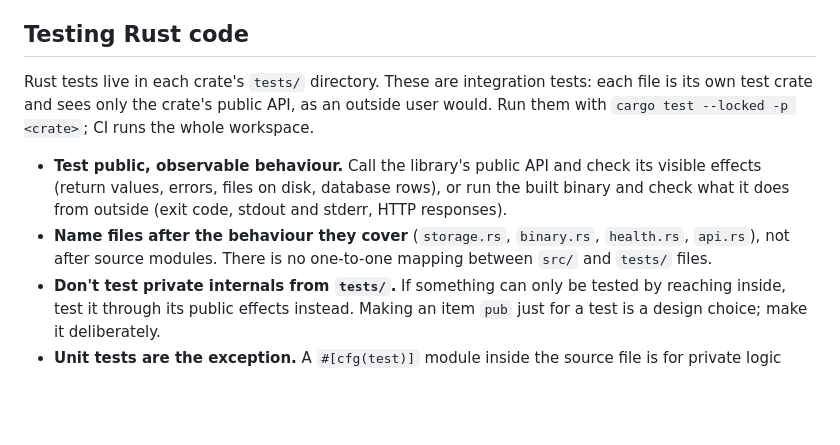
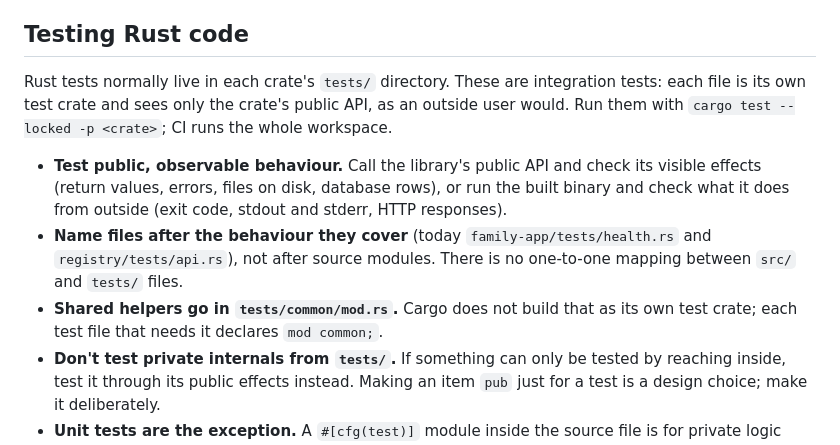
Before and after one commit to grantspeelman/family-ai, a Markdown page: docs/conventions.md, the part around the change. Drawn GitHub-style; blank space fills up the shorter version.

Commit message:
Clarify Rust test conventions
Co-Authored-By: Claude Opus 5.5 <noreply@anthropic.com>

```diff
--- a/docs/conventions.md
+++ b/docs/conventions.md
@@ -51,10 +51,11 @@ Covered today: `.devcontainer/start.sh`, `postStartCommand.sh`, `entrypoint.sh`,
 
 ## Testing Rust code
 
-Rust tests live in each crate's `tests/` directory. These are integration tests: each file is its own test crate and sees only the crate's public API, as an outside user would. Run them with `cargo test --locked -p <crate>`; CI runs the whole workspace.
+Rust tests normally live in each crate's `tests/` directory. These are integration tests: each file is its own test crate and sees only the crate's public API, as an outside user would. Run them with `cargo test --locked -p <crate>`; CI runs the whole workspace.
 
 - **Test public, observable behaviour.** Call the library's public API and check its visible effects (return values, errors, files on disk, database rows), or run the built binary and check what it does from outside (exit code, stdout and stderr, HTTP responses).
-- **Name files after the behaviour they cover** (`storage.rs`, `binary.rs`, `health.rs`, `api.rs`), not after source modules. There is no one-to-one mapping between `src/` and `tests/` files.
+- **Name files after the behaviour they cover** (today `family-app/tests/health.rs` and `registry/tests/api.rs`), not after source modules. There is no one-to-one mapping between `src/` and `tests/` files.
+- **Shared helpers go in `tests/common/mod.rs`.** Cargo does not build that as its own test crate; each test file that needs it declares `mod common;`.
 - **Don't test private internals from `tests/`.** If something can only be tested by reaching inside, test it through its public effects instead. Making an item `pub` just for a test is a design choice; make it deliberately.
 - **Unit tests are the exception.** A `#[cfg(test)]` module inside the source file is for private logic that is hard to reach through the public API. None exist yet.
 
```
